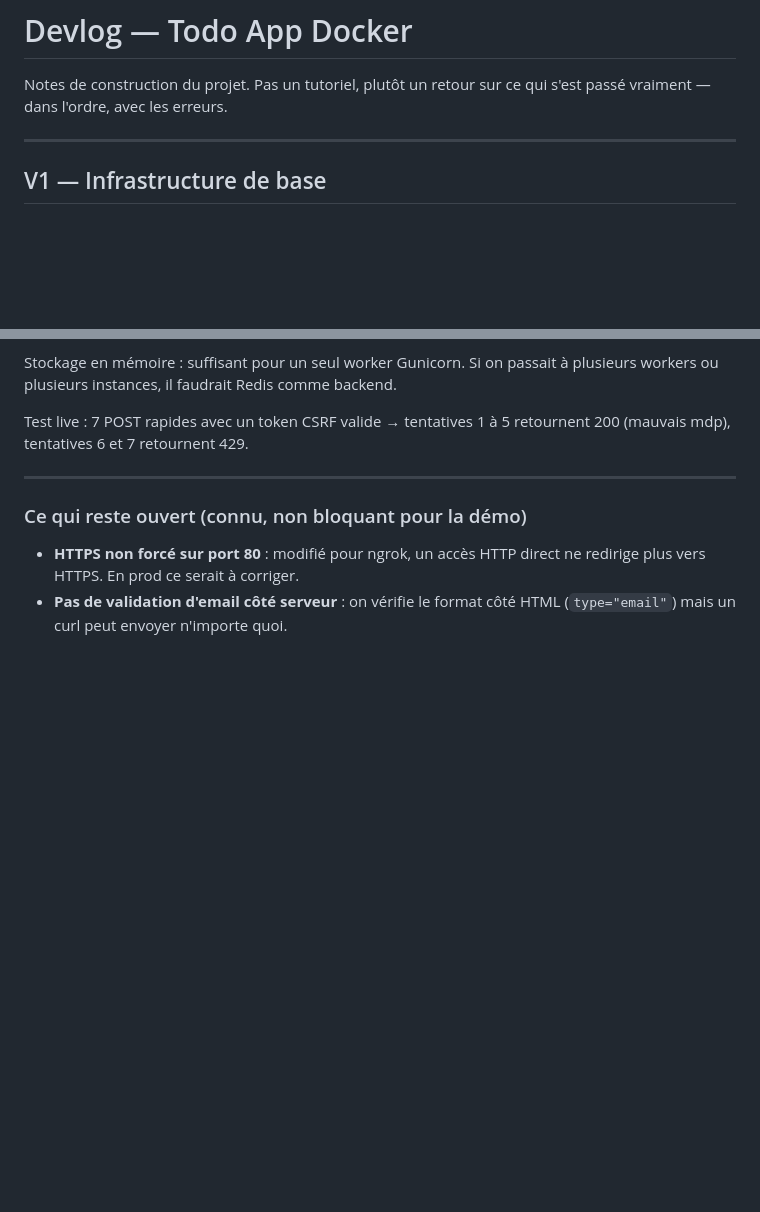
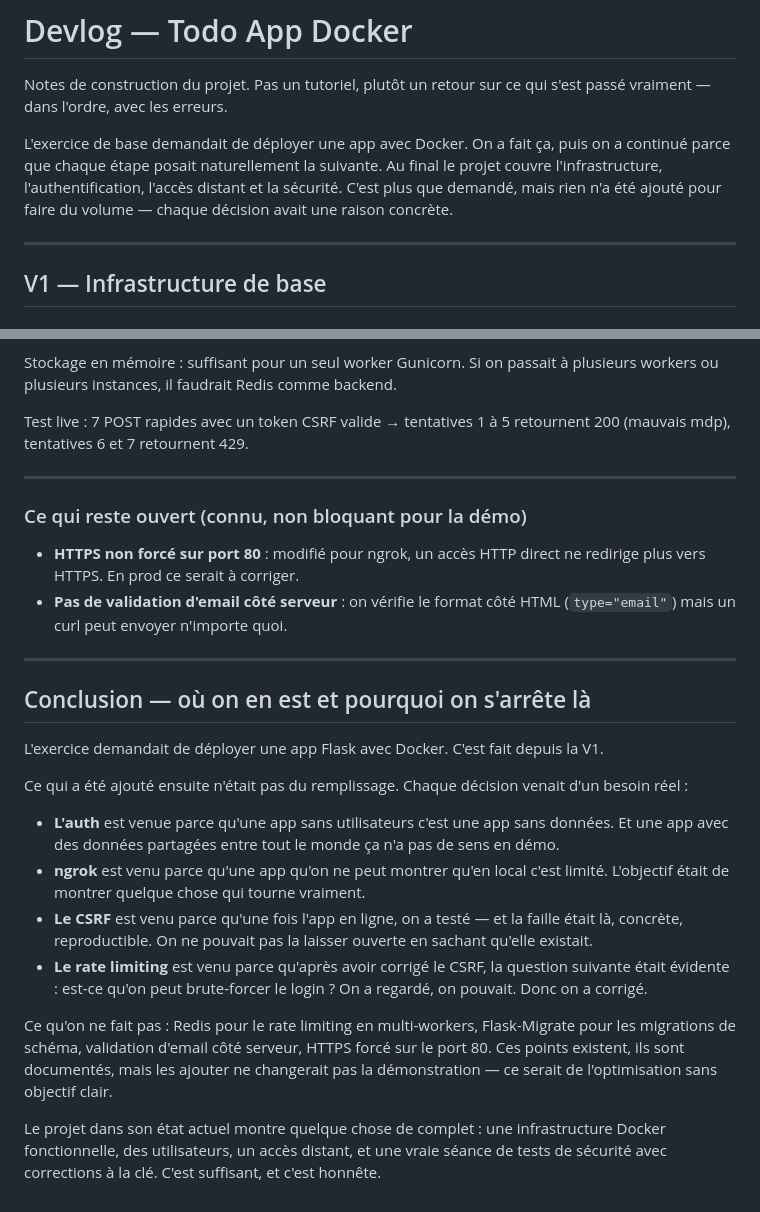
Before and after one commit to Remy-Miquel/todo-docker-flask, a Markdown page: DEVLOG.md, 2 parts joined by grey strips. Rendered like a GitHub page; blank space fills up the shorter version.

```diff
--- a/DEVLOG.md
+++ b/DEVLOG.md
@@ -1,6 +1,8 @@
 # Devlog — Todo App Docker
 
 Notes de construction du projet. Pas un tutoriel, plutôt un retour sur ce qui s'est passé vraiment — dans l'ordre, avec les erreurs.
+
+L'exercice de base demandait de déployer une app avec Docker. On a fait ça, puis on a continué parce que chaque étape posait naturellement la suivante. Au final le projet couvre l'infrastructure, l'authentification, l'accès distant et la sécurité. C'est plus que demandé, mais rien n'a été ajouté pour faire du volume — chaque décision avait une raison concrète.
 
 ---
 
@@ -281,3 +283,20 @@ Test live : 7 POST rapides avec un token CSRF valide → tentatives 1 à 5 retou
 
 - **HTTPS non forcé sur port 80** : modifié pour ngrok, un accès HTTP direct ne redirige plus vers HTTPS. En prod ce serait à corriger.
 - **Pas de validation d'email côté serveur** : on vérifie le format côté HTML (`type="email"`) mais un curl peut envoyer n'importe quoi.
+
+---
+
+## Conclusion — où on en est et pourquoi on s'arrête là
+
+L'exercice demandait de déployer une app Flask avec Docker. C'est fait depuis la V1.
+
+Ce qui a été ajouté ensuite n'était pas du remplissage. Chaque décision venait d'un besoin réel :
+
+- **L'auth** est venue parce qu'une app sans utilisateurs c'est une app sans données. Et une app avec des données partagées entre tout le monde ça n'a pas de sens en démo.
+- **ngrok** est venu parce qu'une app qu'on ne peut montrer qu'en local c'est limité. L'objectif était de montrer quelque chose qui tourne vraiment.
+- **Le CSRF** est venu parce qu'une fois l'app en ligne, on a testé — et la faille était là, concrète, reproductible. On ne pouvait pas la laisser ouverte en sachant qu'elle existait.
+- **Le rate limiting** est venu parce qu'après avoir corrigé le CSRF, la question suivante était évidente : est-ce qu'on peut brute-forcer le login ? On a regardé, on pouvait. Donc on a corrigé.
+
+Ce qu'on ne fait pas : Redis pour le rate limiting en multi-workers, Flask-Migrate pour les migrations de schéma, validation d'email côté serveur, HTTPS forcé sur le port 80. Ces points existent, ils sont documentés, mais les ajouter ne changerait pas la démonstration — ce serait de l'optimisation sans objectif clair.
+
+Le projet dans son état actuel montre quelque chose de complet : une infrastructure Docker fonctionnelle, des utilisateurs, un accès distant, et une vraie séance de tests de sécurité avec corrections à la clé. C'est suffisant, et c'est honnête.
```
Also changed, not shown: README.md (+1 -1 lines).
